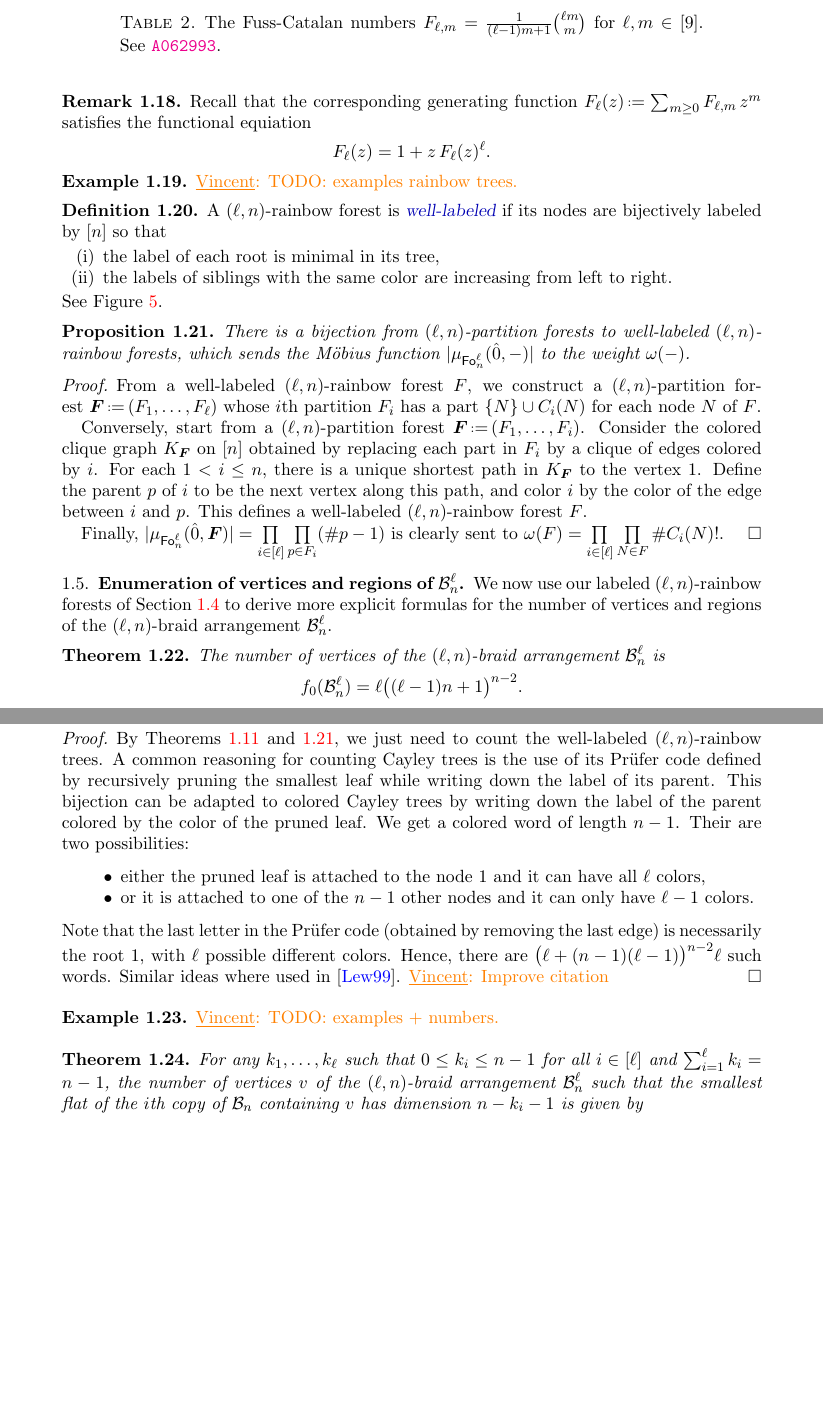
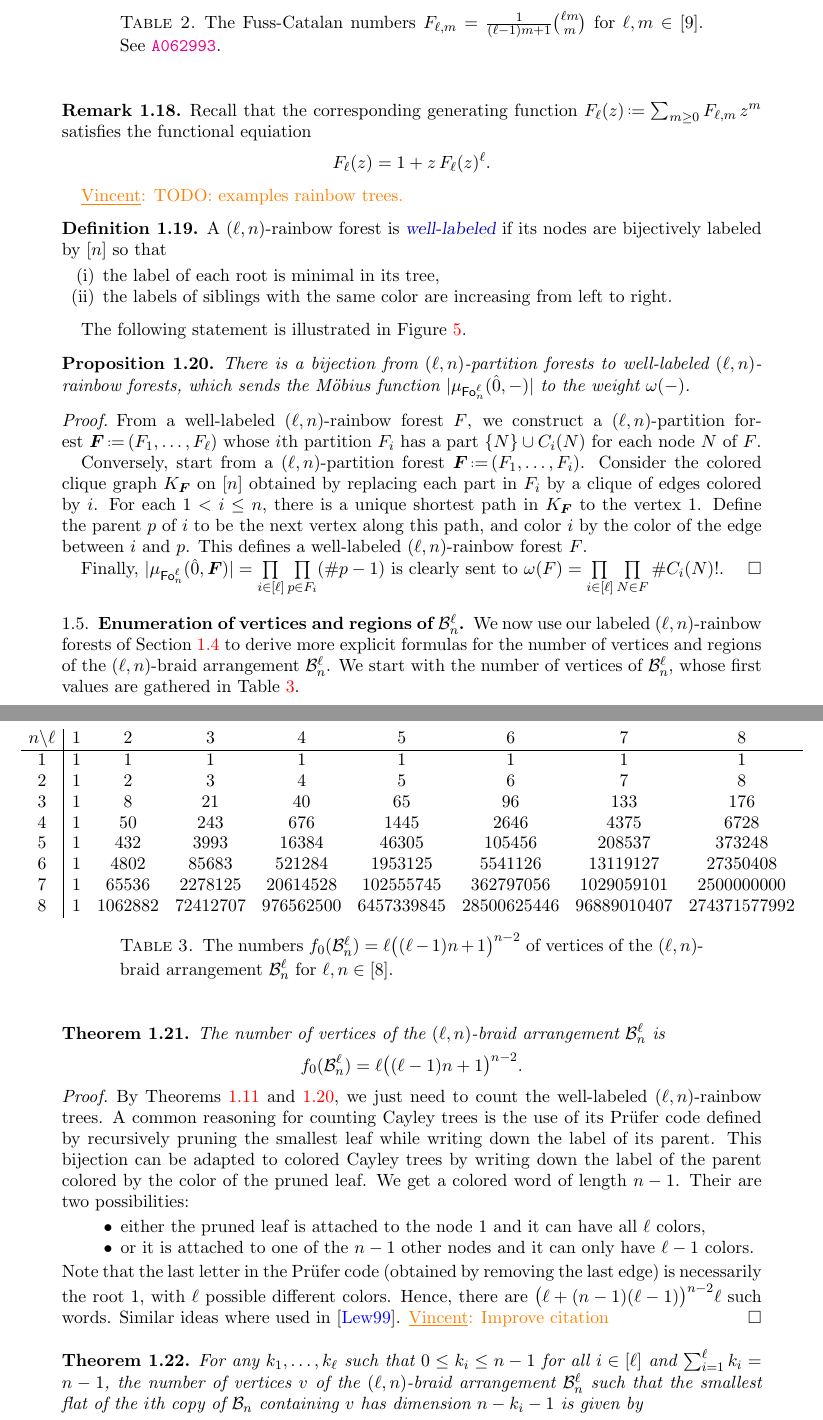
Before and after one commit to GuillaumeLaplante-Anfossi/Poissons, a LaTeX paper (paper/Poissons.tex, which reads paper/sec/fvectors.tex): two parts of pages 11 and 12 of 44 before the commit and two parts of pages 11 and 12 of 45 after it, joined at a grey line, cut so that both start at the same text, the shorter picture padded with empty space. Compiled offline with pdfLaTeX.

Commit message:
improve presentation combinatorics

```diff
--- a/paper/sec/fvectors.tex
+++ b/paper/sec/fvectors.tex
@@ -463,7 +463,6 @@ F_\ell(z) = 1 + z \, F_\ell(z)^\ell.
 %See \cref{fig:forests}.
 %\end{definition}
 
-\begin{example}
 \vincent{TODO: examples rainbow trees.}
 \begin{table}
 	\centerline{
@@ -492,8 +490,9 @@ A $(\ell,n)$-rainbow forest is \defn{well-labeled} if its nodes are bijectively
 \item the label of each root is minimal in its tree,
 \item the labels of siblings with the same color are increasing from left to right.
 \end{enumerate}
-See \cref{fig:forests}.
 \end{definition}
+
+The following statement is illustrated in \cref{fig:forests}.
 
 \begin{proposition}
 \label{prop:bijectionForests}
@@ -516,6 +515,7 @@ Finally, $|\mu_{\forestPoset}(\hat 0, \b{F})| = \prod\limits_{i \in [\ell]} \pro
 \label{subsec:verticesFacetsMultiBraidArrangement}
 
 We now use our labeled $(\ell,n)$-rainbow forests of \cref{subsec:rainbowForests} to derive more explicit formulas for the number of vertices and regions of the $(\ell,n)$-braid arrangement~$\multiBraidArrangement$.
+We start with the number of vertices of~$\multiBraidArrangement$, whose first values are gathered in \cref{table:verticesMultiBraidArrangement}.
 
 \begin{theorem}
 \label{thm:verticesMultiBraidArrangement}
@@ -540,11 +540,28 @@ Hence, there are $\big( \ell+(n-1)(\ell-1) \big)^{n-2} \ell$ such words.
 Similar ideas where used in~\cite{Lewis}.
 \vincent{Improve citation}
 \end{proof}
-
-\begin{example}
-\vincent{TODO: examples + numbers.}
-\end{example}
-
+%
+\begin{table}
+	\centerline{
+		\begin{tabular}[t]{c|cccccccc}
+			$n \backslash \ell$ & $1$ & $2$ & $3$ & $4$ & $5$ & $6$ & $7$ & $8$ \\ % & $9$ \\
+			\hline
+		$1$ & $1$ & $1$ & $1$ & $1$ & $1$ & $1$ & $1$ & $1$ \\ % & $1$ \\
+		$2$ & $1$ & $2$ & $3$ & $4$ & $5$ & $6$ & $7$ & $8$ \\ % & $9$ \\
+		$3$ & $1$ & $8$ & $21$ & $40$ & $65$ & $96$ & $133$ & $176$ \\ % & $225$ \\
+		$4$ & $1$ & $50$ & $243$ & $676$ & $1445$ & $2646$ & $4375$ & $6728$ \\ % & $9801$ \\
+		$5$ & $1$ & $432$ & $3993$ & $16384$ & $46305$ & $105456$ & $208537$ & $373248$ \\ % & $620289$ \\
+		$6$ & $1$ & $4802$ & $85683$ & $521284$ & $1953125$ & $5541126$ & $13119127$ & $27350408$ \\ % & $51883209$ \\
+		$7$ & $1$ & $65536$ & $2278125$ & $20614528$ & $102555745$ & $362797056$ & $1029059101$ & $2500000000$ \\ % & $5415228513$ \\
+		$8$ & $1$ & $1062882$ & $72412707$ & $976562500$ & $6457339845$ & $28500625446$ & $96889010407$ & $274371577992$ \\ % & $678770015625$ \\
+%		$9$ & $1$ & $20000000$ & $2681615217$ & $53971714048$ & $474659385665$ & $2614905943296$ & $10657046640625$ & $35184372088832$ & $99426586671873$
+		\end{tabular}
+	}
+	\vspace{.3cm}
+	\caption{The numbers $f_0(\multiBraidArrangement) = \ell \big( (\ell-1) n + 1 \big)^{n-2}$ of vertices of the $(\ell,n)$-braid arrangement~$\multiBraidArrangement$ for~$\ell,n \in [8]$.}
+	\label{table:verticesMultiBraidArrangement}
+\end{table}
+%
 \begin{theorem}
 \label{thm:verticesRefinedMultiBraidArrangement}
 For any~$k_1, \dots, k_\ell$ such that~$0 \le k_i \le n-1$ for all~$i \in [\ell]$ and~$\sum_{i=1}^\ell k_i = n-1$, the number of vertices~$v$ of the $(\ell,n)$-braid arrangement~$\multiBraidArrangement$ such that the smallest flat of the $i$th copy of~$\braidArrangement$ containing~$v$ has dimension~$n-k_i-1$ is given by
```
Also changed, not shown: paper/sec/fvectors.tex (1 more changed lines), 1 other file.
